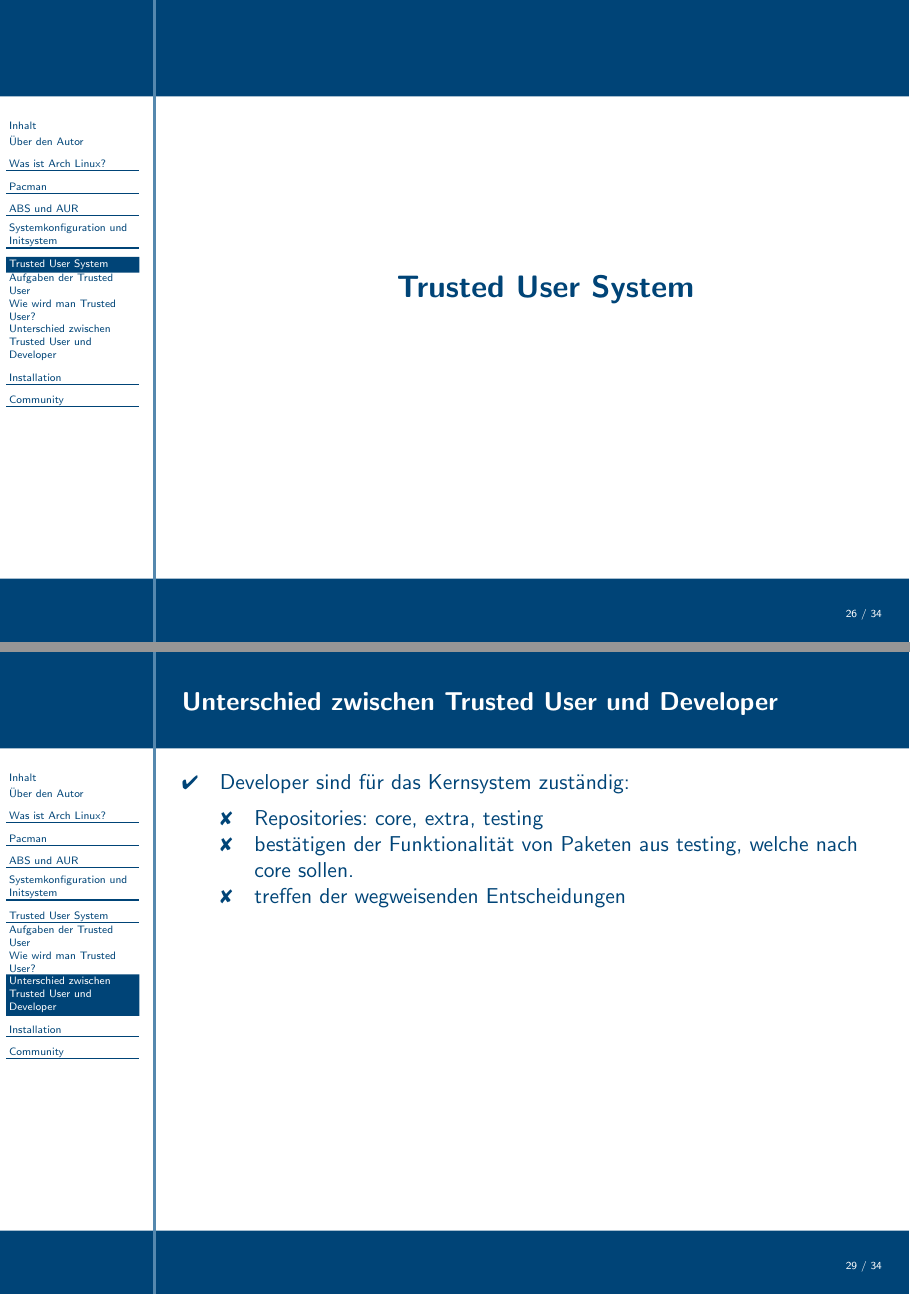
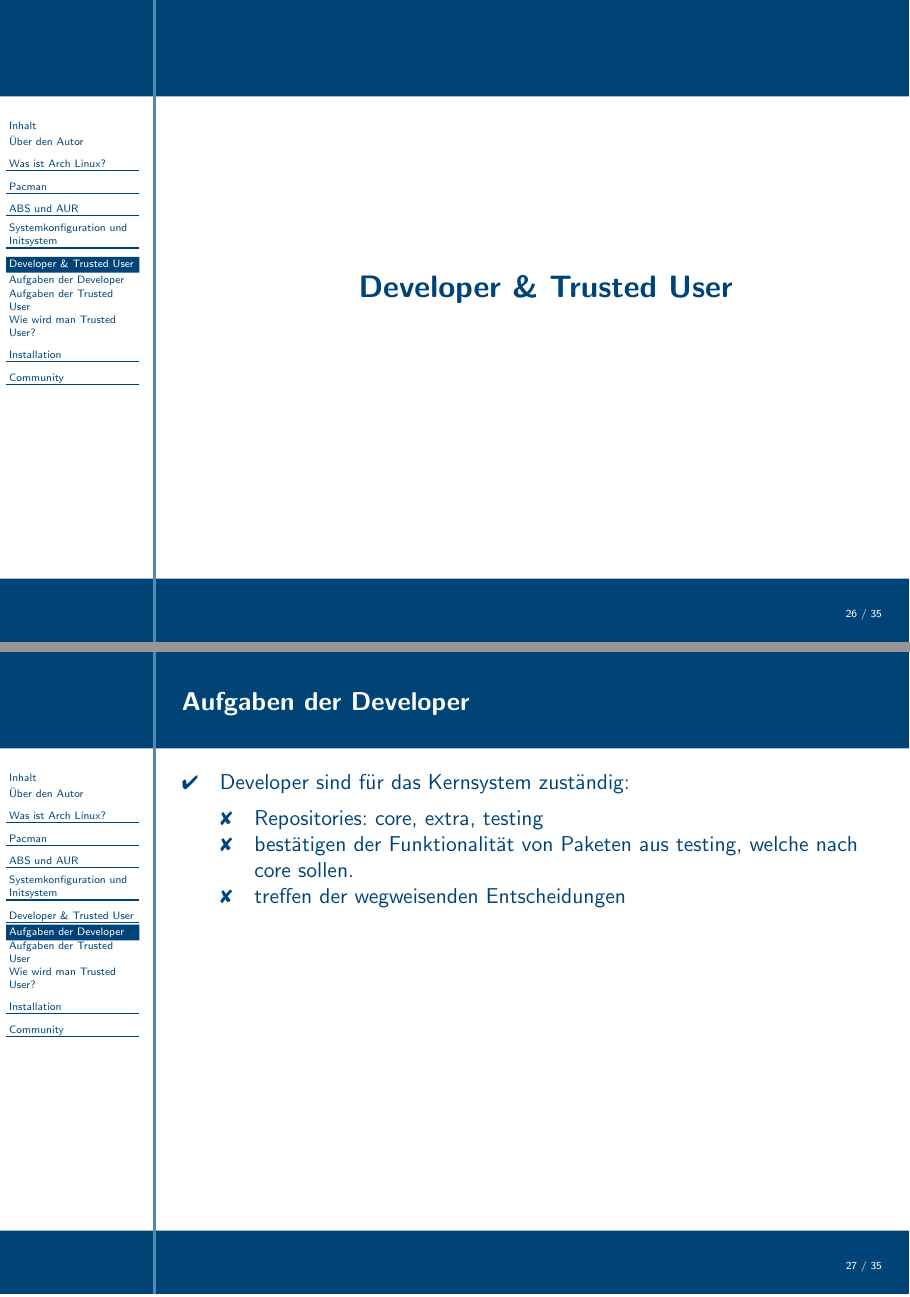
Before and after one commit to Atsutane/talks, LaTeX slides (de/archlinux/archlinux-de-slides.tex, which reads de/archlinux/slides/tusystem.tex): pages 26 and 29 of 34 before the commit and pages 26 and 27 of 35 after it, joined at a grey line. Compiled offline with LaTeX, dvips and Ghostscript.

Commit message:
[de/archlinux]Changed Order and renamed TU-Section.
* Changed the TU system explanation to a general Dev & TU explanation
* small formulation improvement in the abs part
* began AIF slide in the installation section
* Moved Dev slide before the TU slides.

```diff
--- a/de/archlinux/archlinux-de-slides.tex
+++ b/de/archlinux/archlinux-de-slides.tex
@@ -53,9 +53,10 @@
 \section{Systemkonfiguration und Initsystem}
 \include{slides/initsystem}
 
-%% Eine Erklärung des Trusted User Systems mit Gegenüberstellung
-%% zu den Devs um den Aufbau der Community zu erklären
-\section{Trusted User System}
+%% Eine Erklärung des Aufgabenbereiches von Devs und
+%% Trusted Usern, Gegenüberstellung um den Aufbau der
+%% Community zu erklären
+\section{Developer \& Trusted User}
 \include{slides/tusystem}
 
 %% Eine minimale Beschreibung einer Installation auf welcher
--- a/de/archlinux/slides/tusystem.tex
+++ b/de/archlinux/slides/tusystem.tex
@@ -1,5 +1,17 @@
 %% Licensed as Creative Commons 3.0 BY SA
 %% Authors: Thorsten 'Atsutane' Toepper
+
+\begin{slide}{Aufgaben der Developer}
+	\begin{itemize}
+		\item{Developer sind f\"{u}r das Kernsystem zust\"{a}ndig:
+			\begin{itemize}
+				\item{Repositories: core, extra, testing}
+				\item{best\"{a}tigen der Funktionalit\"{a}t von Paketen aus testing, welche nach core sollen.}
+				\item{treffen der wegweisenden Entscheidungen}
+			\end{itemize}
+		}
+	\end{itemize}
+\end{slide}
 
 \begin{slide}{Aufgaben der Trusted User}
 	\begin{itemize}
@@ -32,15 +44,3 @@
 		}
 	\end{itemize}
 \end{slide}
-
-\begin{slide}{Unterschied zwischen Trusted User und Developer}
-	\begin{itemize}
-		\item{Developer sind f\"{u}r das Kernsystem zust\"{a}ndig:
-			\begin{itemize}
-				\item{Repositories: core, extra, testing}
-				\item{best\"{a}tigen der Funktionalit\"{a}t von Paketen aus testing, welche nach core sollen.}
-				\item{treffen der wegweisenden Entscheidungen}
-			\end{itemize}
-		}
-	\end{itemize}
-\end{slide}
```
Also changed, not shown: de/archlinux/slides/abs.tex (+1 -1 lines), de/archlinux/slides/installation.tex (+11 -0 lines).
